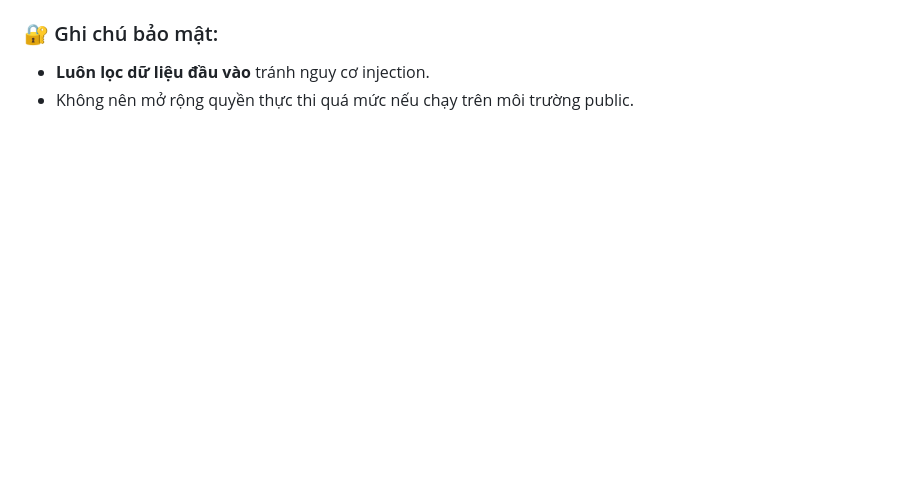
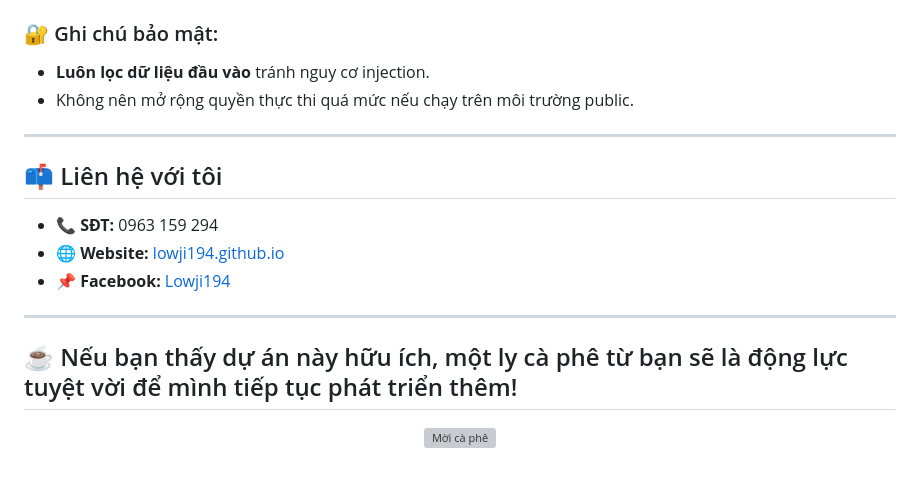
Before and after one commit to lowji194/Source-API-phat-nguoi-csgt.vn, a Markdown page: README.md, the part around the change. Drawn GitHub-style; blank space fills up the shorter version; grey boxes are pictures that could not be loaded.

```diff
--- a/README.md
+++ b/README.md
@@ -175,3 +175,19 @@ disable_functions =
 ### 🔐 Ghi chú bảo mật:
 - **Luôn lọc dữ liệu đầu vào** tránh nguy cơ injection.
 - Không nên mở rộng quyền thực thi quá mức nếu chạy trên môi trường public.
+
+---
+
+## 📫 Liên hệ với tôi
+
+- 📞 **SĐT:** 0963 159 294
+- 🌐 **Website:** [lowji194.github.io](https://lowji194.github.io)
+- 📌 **Facebook:** [Lowji194](https://facebook.com/Lowji194)
+
+---
+
+## ☕ Nếu bạn thấy dự án này hữu ích, một ly cà phê từ bạn sẽ là động lực tuyệt vời để mình tiếp tục phát triển thêm!
+
+<p align="center">
+  <img src="https://pay.theloi.io.vn/QR.png?text=QR+Code" alt="Mời cà phê" width="240" />
+</p>
```
